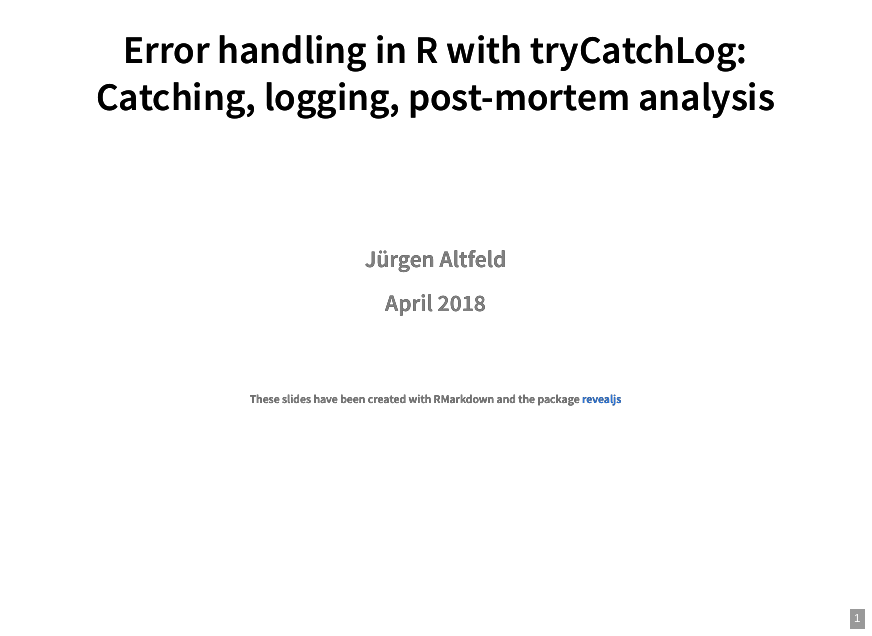
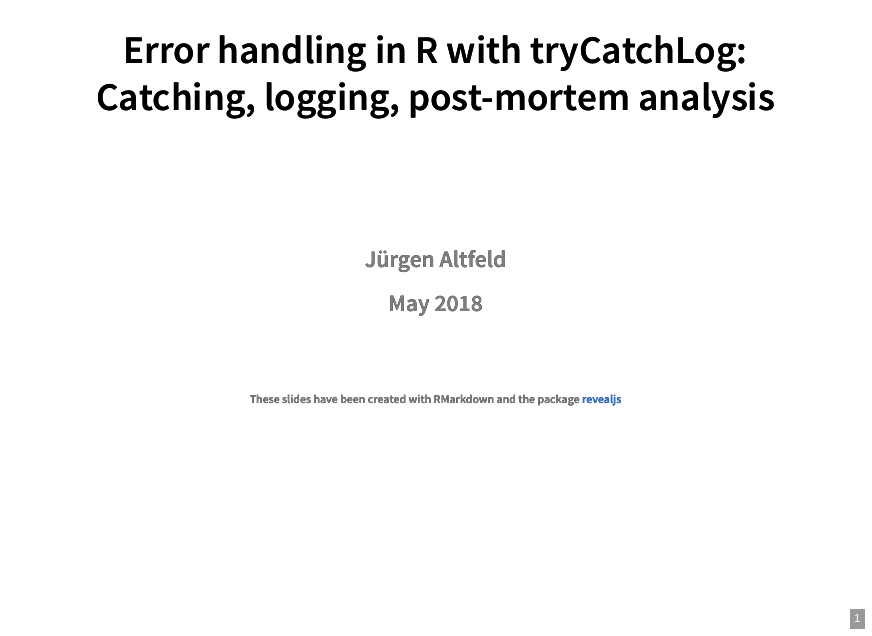
Before and after one commit to aryoda/tryCatchLog_trainings, an R Markdown document (tryCatchLog-intro-slides.Rmd): page 1 of 60. The pictures show the output file tryCatchLog-intro-slides.html that the author committed with the source, opened offline.

Commit message:
updated release date (ready to be released at github pages)

```diff
--- a/tryCatchLog-intro-slides.Rmd
+++ b/tryCatchLog-intro-slides.Rmd
@@ -3,7 +3,7 @@ title: |
        | Error handling in R with tryCatchLog:
        | Catching, logging, post-mortem analysis
 author: Jürgen Altfeld
-date:   April 2018</br></br></br><p style="font-size:0.5em">These slides have been created with RMarkdown and the package <a href="https://github.com/rstudio/revealjs">revealjs</a><p>
+date:   May 2018</br></br></br><p style="font-size:0.5em">These slides have been created with RMarkdown and the package <a href="https://github.com/rstudio/revealjs">revealjs</a><p>
 description: Introduction into basic condition handling with R
              and advanced condition handling with the package tryCatchLog
 output:
```
Also changed, not shown: tryCatchLog-intro-slides.html.
